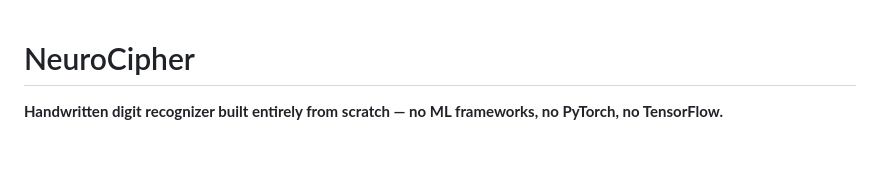
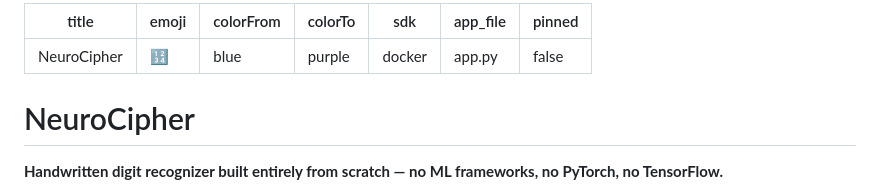
Before and after one commit to durvesh-thorat/NeuroCipher, a Markdown page: README.md, the part around the change. GitHub-like rendering; blank space fills up the shorter version.

```diff
--- a/README.md
+++ b/README.md
@@ -1,3 +1,12 @@
+---
+title: NeuroCipher
+emoji: 🔢
+colorFrom: blue
+colorTo: purple
+sdk: docker
+app_file: app.py
+pinned: false
+---
 # NeuroCipher
 
 **Handwritten digit recognizer built entirely from scratch — no ML frameworks, no PyTorch, no TensorFlow.**
```
